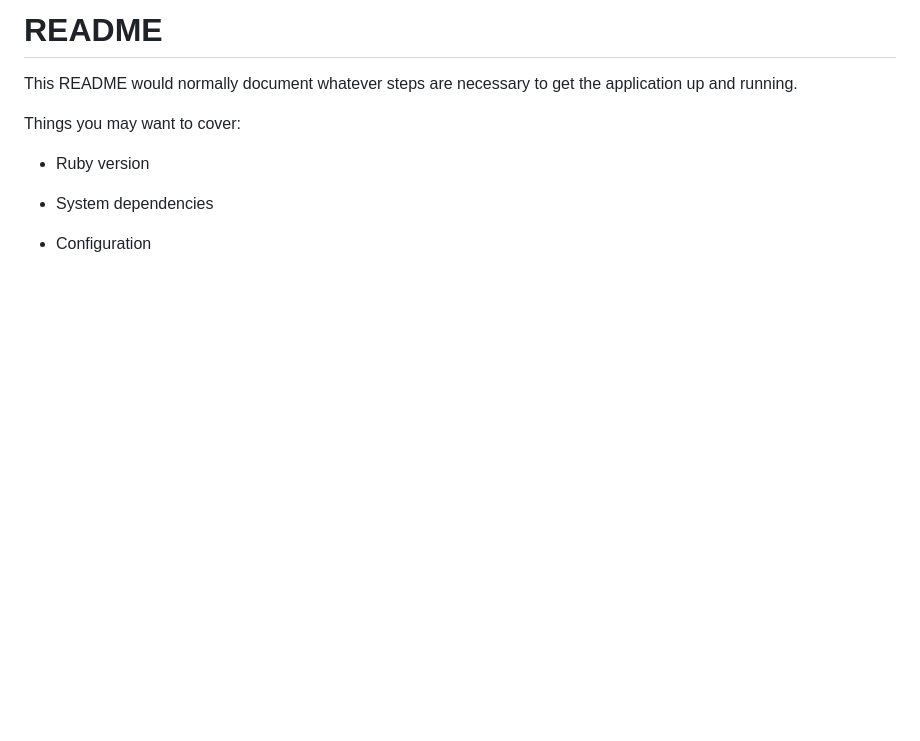
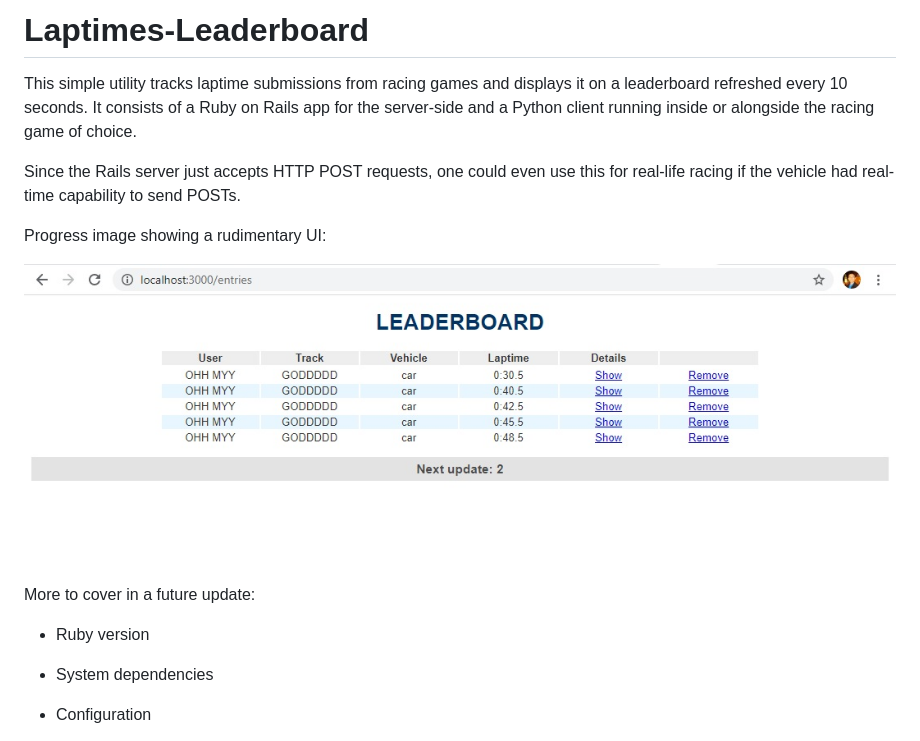
Before and after one commit to briansfma/laptimes-leaderboard, a Markdown page: README.md, the part around the change. Rendered like a GitHub page; pictures changed too: Progress1.jpg (added); blank space fills up the shorter version.

Commit message:
docs: first README draft

```diff
--- a/README.md
+++ b/README.md
@@ -1,9 +1,18 @@
-# README
+# Laptimes-Leaderboard
 
-This README would normally document whatever steps are necessary to get the
-application up and running.
+This simple utility tracks laptime submissions from racing games and displays it on a leaderboard refreshed every 10 seconds. It consists of a Ruby on Rails app for the server-side and a Python client running inside or alongside the racing game of choice.
 
-Things you may want to cover:
+Since the Rails server just accepts HTTP POST requests, one could even use this for real-life racing if the vehicle had real-time capability to send POSTs.
+
+[//]: # (Image References)
+[image1]: Progress1.jpg "Runtime Example"
+
+Progress image showing a rudimentary UI:
+
+![alt text][image1]
+
+
+More to cover in a future update:
 
 * Ruby version
 
```
